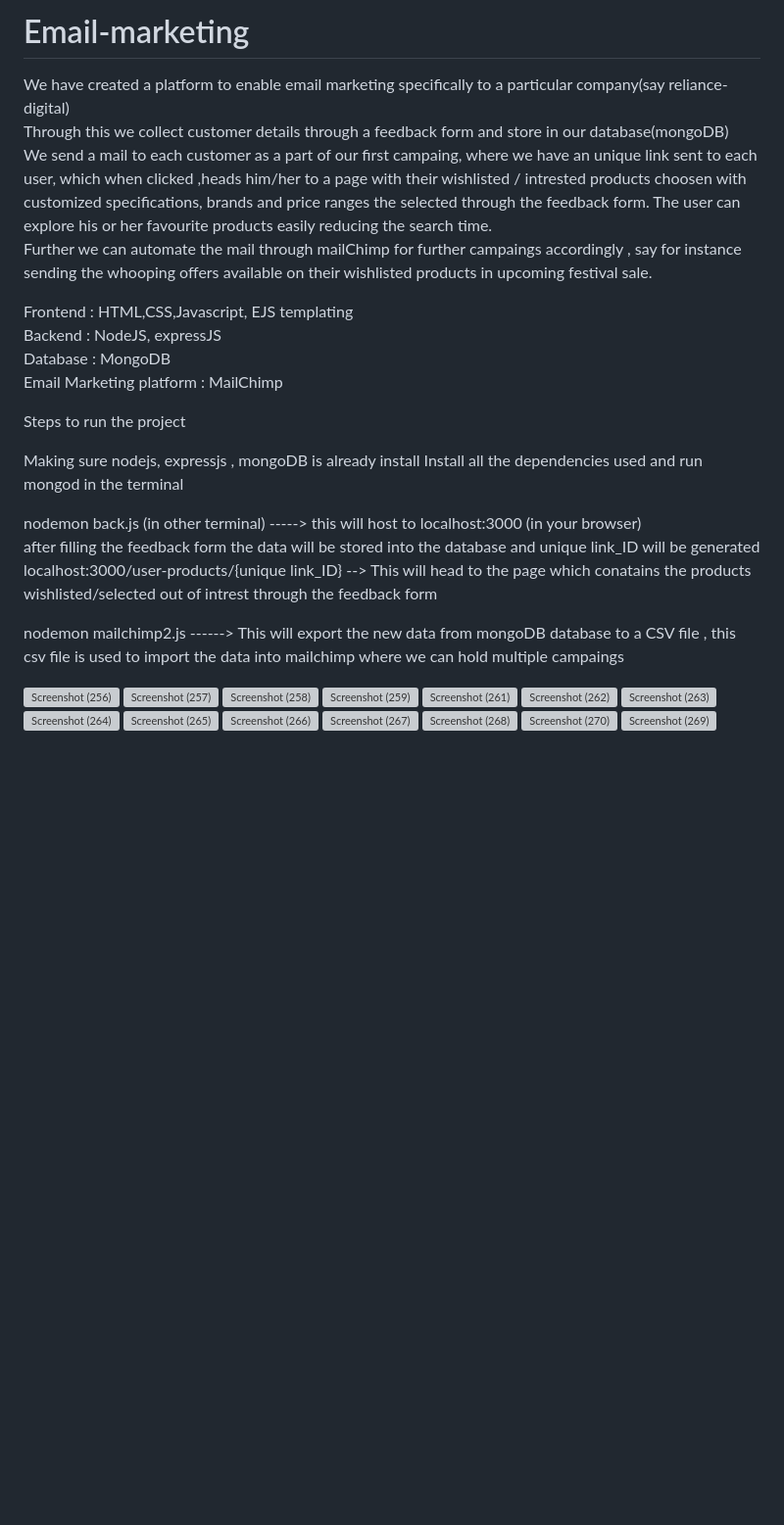
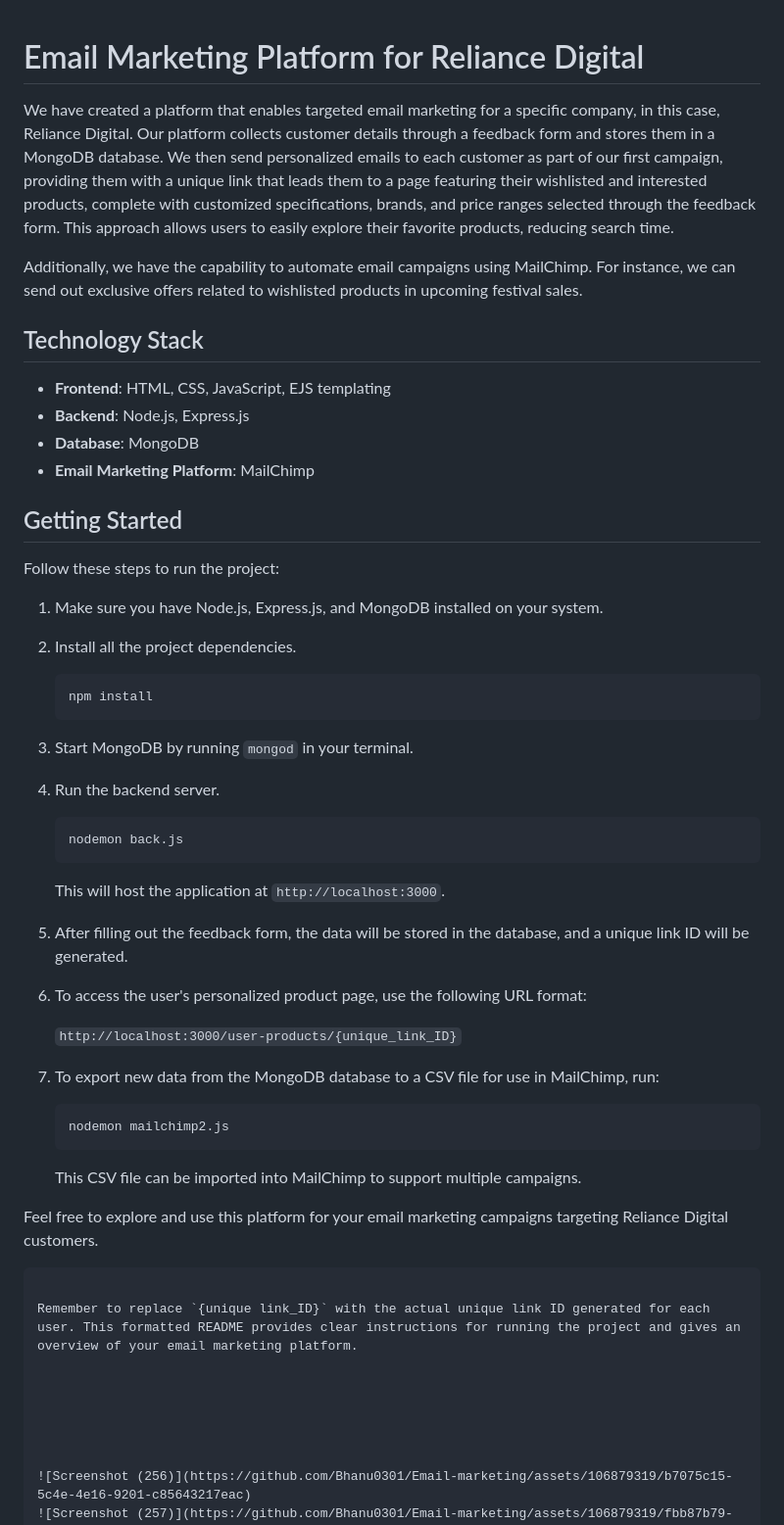
Before and after one commit to Bhanu0301/Email-marketing, a Markdown page: README.md, the part around the change. Shown: that part at 98% size. GitHub-like rendering; blank space fills up the shorter version; grey boxes are pictures that could not be loaded.

````diff
--- a/README.md
+++ b/README.md
@@ -1,26 +1,57 @@
-# Email-marketing
 
-We have created a platform to enable email marketing specifically to a particular company(say reliance-digital)
-Through this we collect customer details through a feedback form and store in our database(mongoDB)
-We send a mail to each customer as a part of our first campaing, where we have an unique link sent to each user, which when clicked ,heads him/her to a page with their wishlisted / intrested products choosen with customized specifications, brands and price ranges the selected through the feedback form. The user can explore his or her favourite products easily reducing the search time.
-Further we can automate the mail through mailChimp for further campaings accordingly , say for instance sending the whooping offers available on their wishlisted products in upcoming festival sale.
+# Email Marketing Platform for Reliance Digital
 
-Frontend : HTML,CSS,Javascript, EJS templating
-Backend : NodeJS, expressJS
-Database : MongoDB
-Email Marketing platform : MailChimp
+We have created a platform that enables targeted email marketing for a specific company, in this case, Reliance Digital. Our platform collects customer details through a feedback form and stores them in a MongoDB database. We then send personalized emails to each customer as part of our first campaign, providing them with a unique link that leads them to a page featuring their wishlisted and interested products, complete with customized specifications, brands, and price ranges selected through the feedback form. This approach allows users to easily explore their favorite products, reducing search time.
 
-Steps to run the project
+Additionally, we have the capability to automate email campaigns using MailChimp. For instance, we can send out exclusive offers related to wishlisted products in upcoming festival sales.
 
-Making sure nodejs, expressjs , mongoDB is already install
-Install all the dependencies used and run mongod in the terminal
+## Technology Stack
 
-nodemon back.js  (in other terminal) -----> this will host to localhost:3000 (in your browser)
-after filling the feedback form the data will be stored into the database and unique link_ID will be generated
-localhost:3000/user-products/{unique link_ID} --> This will head to the page which conatains the products wishlisted/selected out of intrest through the feedback form
+- **Frontend**: HTML, CSS, JavaScript, EJS templating
+- **Backend**: Node.js, Express.js
+- **Database**: MongoDB
+- **Email Marketing Platform**: MailChimp
 
-nodemon mailchimp2.js ------> This will export the new data from mongoDB database to a CSV file , this csv file is used to import the data into mailchimp where we can hold multiple campaings
+## Getting Started
 
+Follow these steps to run the project:
+
+1. Make sure you have Node.js, Express.js, and MongoDB installed on your system.
+
+2. Install all the project dependencies.
+
+   ```bash
+   npm install
+   ```
+
+3. Start MongoDB by running `mongod` in your terminal.
+
+4. Run the backend server.
+
+   ```bash
+   nodemon back.js
+   ```
+
+   This will host the application at `http://localhost:3000`.
+
+5. After filling out the feedback form, the data will be stored in the database, and a unique link ID will be generated.
+
+6. To access the user's personalized product page, use the following URL format:
+
+   `http://localhost:3000/user-products/{unique_link_ID}`
+
+7. To export new data from the MongoDB database to a CSV file for use in MailChimp, run:
+
+   ```bash
+   nodemon mailchimp2.js
+   ```
+
+   This CSV file can be imported into MailChimp to support multiple campaigns.
+
+Feel free to explore and use this platform for your email marketing campaigns targeting Reliance Digital customers.
+```
+
+Remember to replace `{unique link_ID}` with the actual unique link ID generated for each user. This formatted README provides clear instructions for running the project and gives an overview of your email marketing platform.
 
 
 
````
